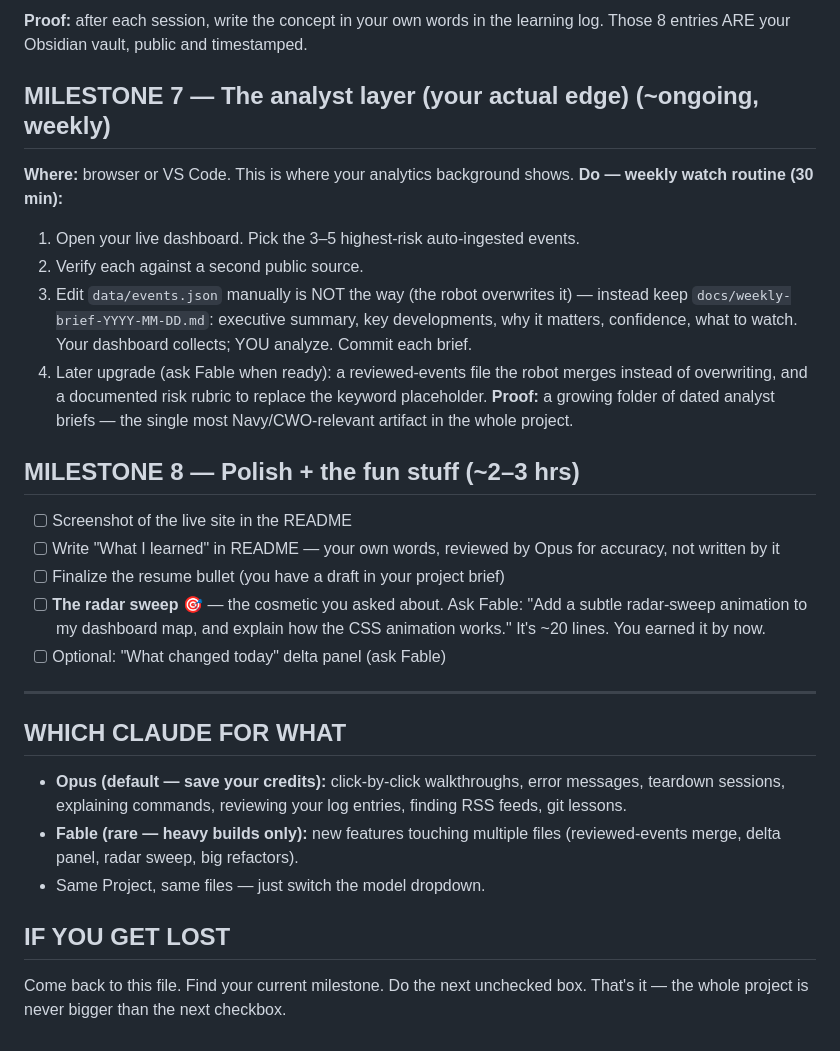
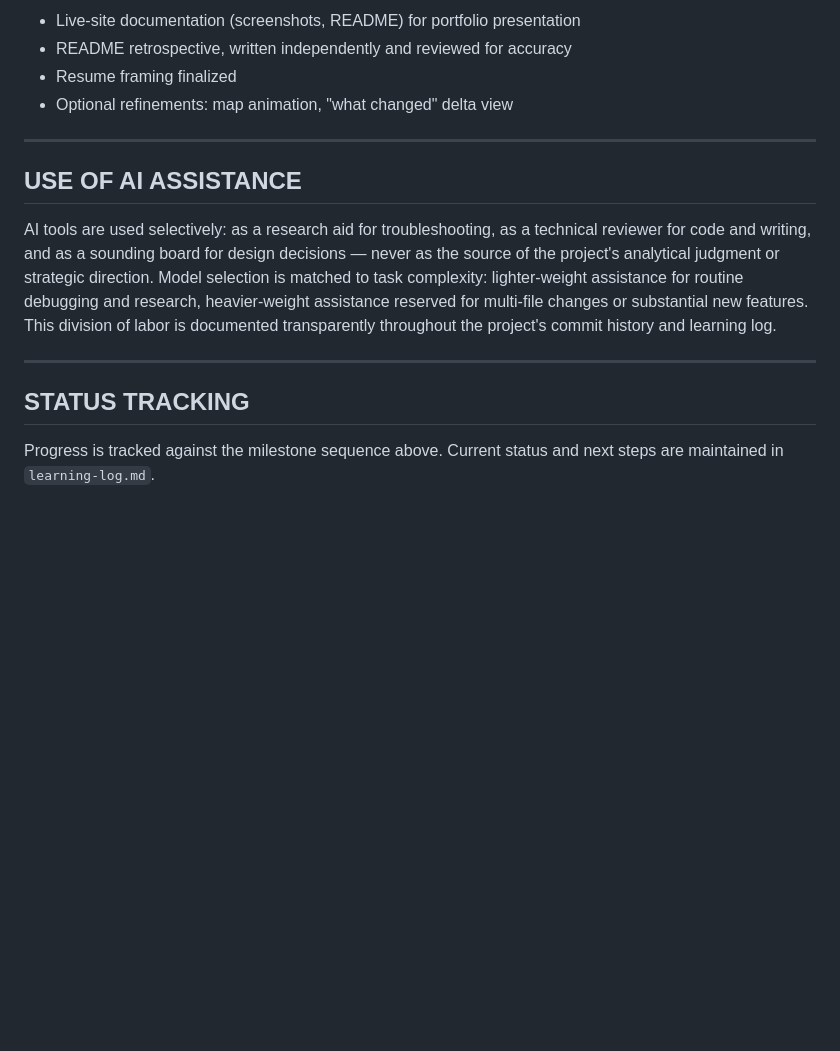
Before and after one commit to RiznoJ/evintir, a Markdown page: PLAYBOOK.md, the part around one of its changes. GitHub-like rendering; blank space fills up the shorter version.

Commit message:
docs: revise project roadmap for clarity and tone

```diff
--- a/PLAYBOOK.md
+++ b/PLAYBOOK.md
@@ -151,45 +126,24 @@ This is your backwards-learning phase, done properly. One session each:
-**Proof:** after each session, write the concept in your own words in the
-learning log. Those 8 entries ARE your Obsidian vault, public and timestamped.
-
-## MILESTONE 7 — The analyst layer (your actual edge) (~ongoing, weekly)
-
-**Where:** browser or VS Code. This is where your analytics background shows.
-**Do — weekly watch routine (30 min):**
-1. Open your live dashboard. Pick the 3–5 highest-risk auto-ingested events.
-2. Verify each against a second public source.
-3. Edit `data/events.json` manually is NOT the way (the robot overwrites it) —
-   instead keep `docs/weekly-brief-YYYY-MM-DD.md`: executive summary, key
-   developments, why it matters, confidence, what to watch. Your dashboard
-   collects; YOU analyze. Commit each brief.
-4. Later upgrade (ask Fable when ready): a reviewed-events file the robot
-   merges instead of overwriting, and a documented risk rubric to replace the
-   keyword placeholder.
-**Proof:** a growing folder of dated analyst briefs — the single most
-Navy/CWO-relevant artifact in the whole project.
-
-## MILESTONE 8 — Polish + the fun stuff (~2–3 hrs)
-
-- [ ] Screenshot of the live site in the README
-- [ ] Write "What I learned" in README — your own words, reviewed by Opus for
-      accuracy, not written by it
-- [ ] Finalize the resume bullet (you have a draft in your project brief)
-- [ ] **The radar sweep** 🎯 — the cosmetic you asked about. Ask Fable:
-      "Add a subtle radar-sweep animation to my dashboard map, and explain
-      how the CSS animation works." It's ~20 lines. You earned it by now.
-- [ ] Optional: "What changed today" delta panel (ask Fable)
+- Live-site documentation (screenshots, README) for portfolio presentation
+- README retrospective, written independently and reviewed for accuracy
+- Resume framing finalized
+- Optional refinements: map animation, "what changed" delta view
 
 ---
 
-## WHICH CLAUDE FOR WHAT
+## USE OF AI ASSISTANCE
 
-- **Opus (default — save your credits):** click-by-click walkthroughs, error
-  messages, teardown sessions, explaining commands, reviewing your log
-  entries, finding RSS feeds, git lessons.
-- **Fable (rare — heavy builds only):** new features touching multiple files
-  (reviewed-events merge, delta panel, radar sweep, big refactors).
-- Same Project, same files — just switch the model dropdown.
+AI tools are used selectively: as a research aid for troubleshooting,
+as a technical reviewer for code and writing, and as a sounding board for
+design decisions — never as the source of the project's analytical
+judgment or strategic direction. Model selection is matched to task
+complexity: lighter-weight assistance for routine debugging and research,
+heavier-weight assistance reserved for multi-file changes or substantial
+new features. This division of labor is documented transparently
+throughout the project's commit history and learning log.
 
-## IF YOU GET LOST
+---
 
-Come back to this file. Find your current milestone. Do the next unchecked
-box. That's it — the whole project is never bigger than the next checkbox.
+## STATUS TRACKING
+
+Progress is tracked against the milestone sequence above. Current status
+and next steps are maintained in `learning-log.md`.
```
Also changed, not shown: other parts of PLAYBOOK.md (+96 -121 lines).
